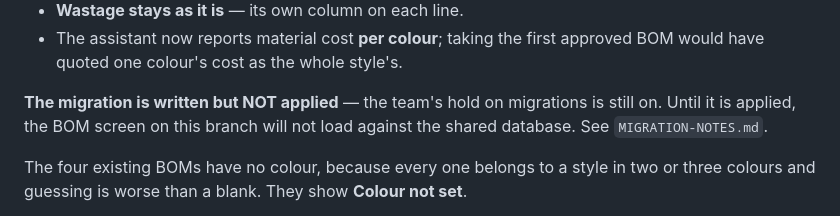
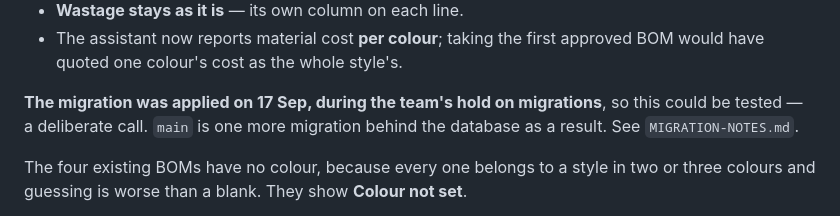
Before and after one commit to gavhanemk/ld-erp-solution, a Markdown page: PROJECT_STATUS.md, the part around the change. GitHub-like rendering.

```diff
--- a/PROJECT_STATUS.md
+++ b/PROJECT_STATUS.md
@@ -24,9 +24,9 @@ it showed, and what the production team, accounts and the old ERP's users decide
 - The assistant now reports material cost **per colour**; taking the first
   approved BOM would have quoted one colour's cost as the whole style's.
 
-**The migration is written but NOT applied** — the team's hold on migrations is
-still on. Until it is applied, the BOM screen on this branch will not load against
-the shared database. See `MIGRATION-NOTES.md`.
+**The migration was applied on 17 Sep, during the team's hold on migrations**, so
+this could be tested — a deliberate call. `main` is one more migration behind the
+database as a result. See `MIGRATION-NOTES.md`.
 
 The four existing BOMs have no colour, because every one belongs to a style in two
 or three colours and guessing is worse than a blank. They show **Colour not set**.
```
Also changed, not shown: MIGRATION-NOTES.md (+10 -10 lines).
